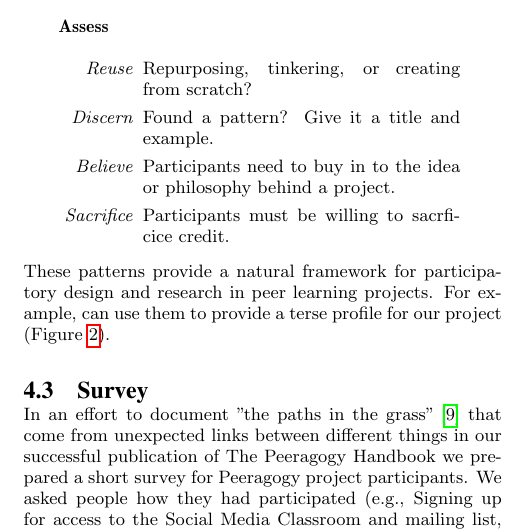
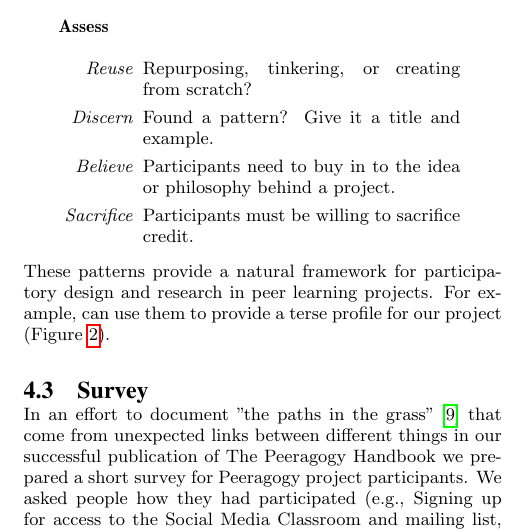
Before and after one commit to Peeragogy/peeragogy-handbook, a LaTeX paper (papers/Peer-Learning-Peeragogy.tex): part of one column of page 3 of 8, cut so that both start at the same text. Compiled offline with pdfLaTeX.

Commit message:
fix a couple more typos

```diff
--- a/papers/Peer-Learning-Peeragogy.tex
+++ b/papers/Peer-Learning-Peeragogy.tex
@@ -305,7 +305,7 @@ Thus far the following patterns have emerged:
 \item[\emph{Reuse}] Repurposing, tinkering, or creating from scratch?
 \item[\emph{Discern}] Found a pattern? Give it a title and example.
 \item[\emph{Believe}] Participants need to buy in to the idea or philosophy behind a project.
-\item[\emph{Sacrifice}] Participants must be willing to sacrficice credit.
+\item[\emph{Sacrifice}] Participants must be willing to sacrifice credit.
 \end{itemize}
 \end{description}
 \end{minipage}
```
